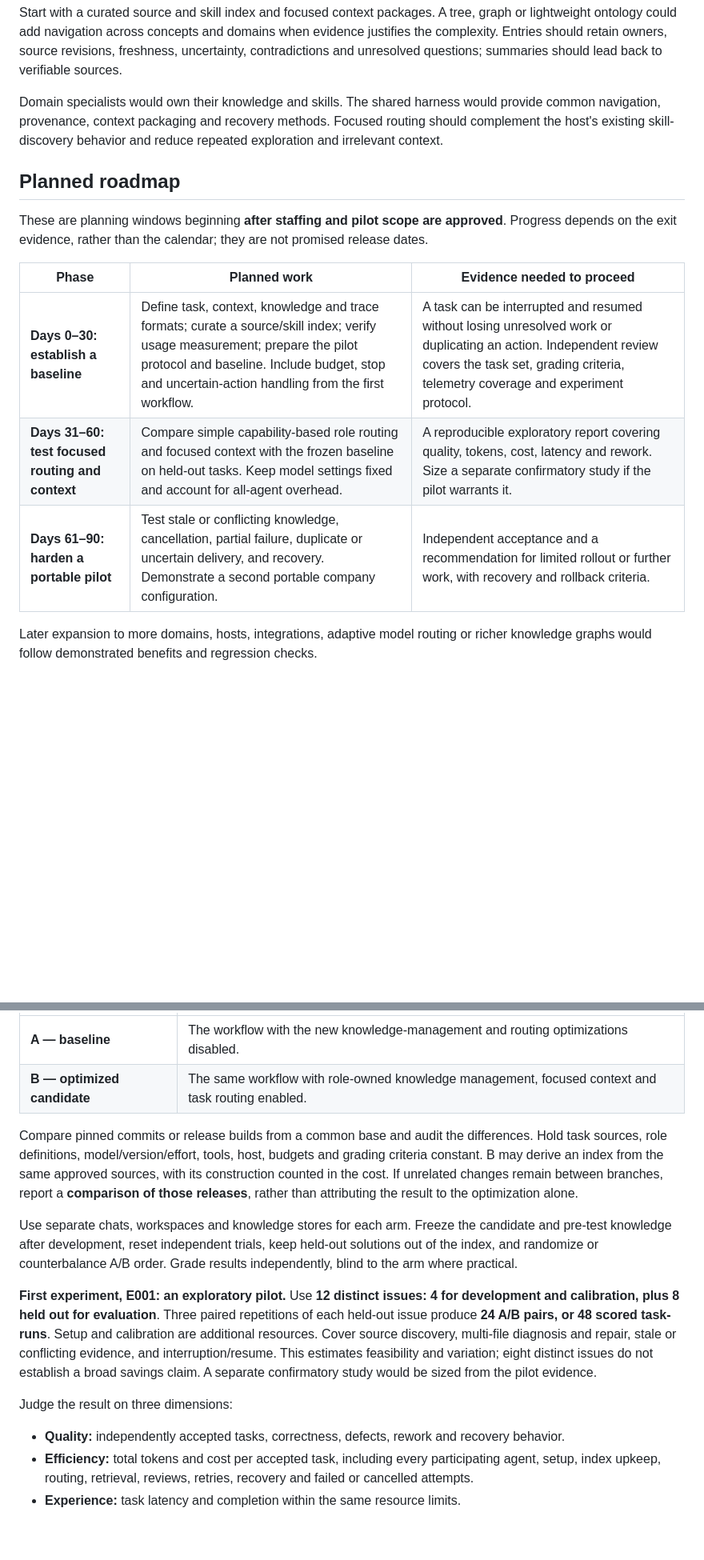
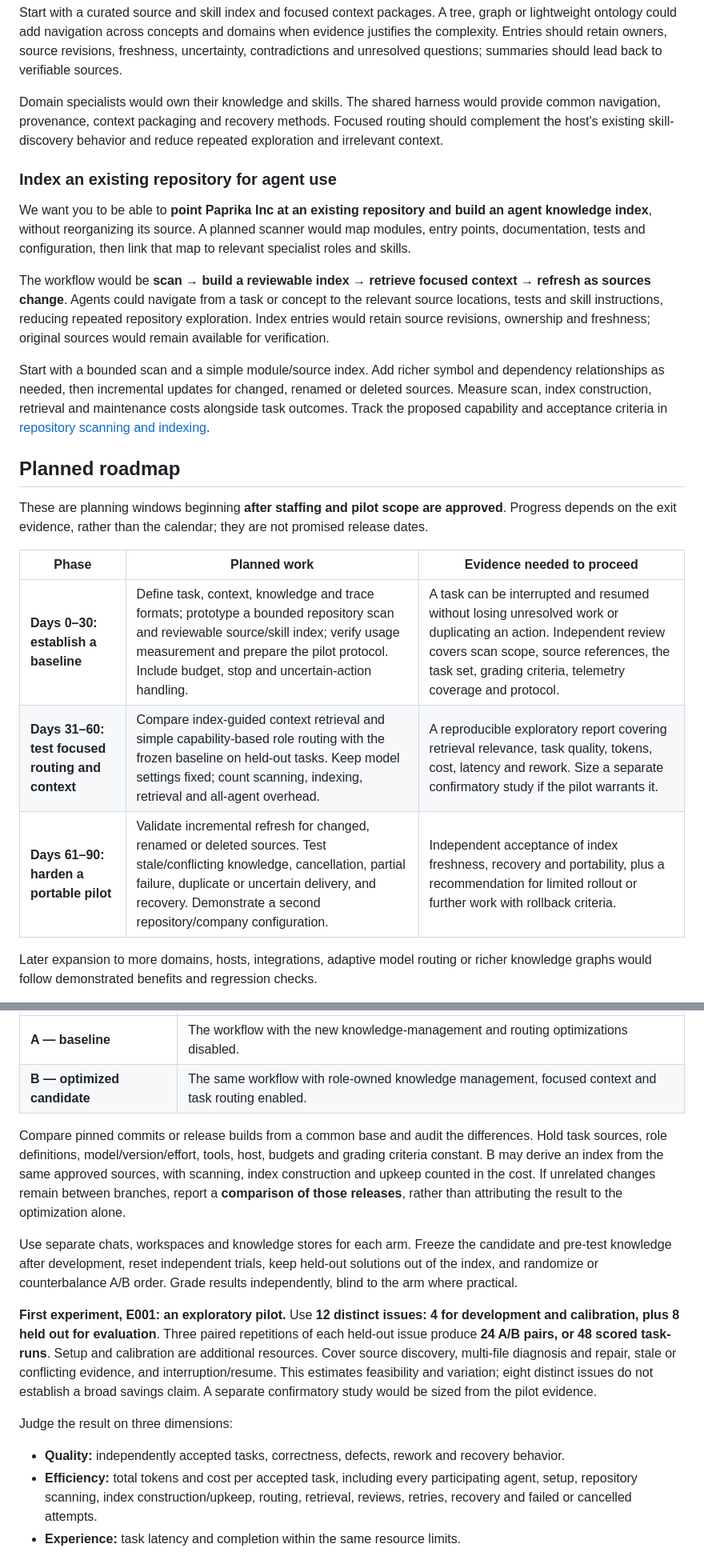
Before and after one commit to newbiesitl/paprika-inc, a Markdown page: README.md, 2 parts joined by grey strips. Shown at 80% size. GitHub-like rendering; blank space fills up the shorter version.

Commit message:
docs: plan existing-repository scanning and knowledge indexing

```diff
--- a/README.md
+++ b/README.md
@@ -218,15 +218,23 @@ Start with a curated source and skill index and focused context packages. A tree
 
 Domain specialists would own their knowledge and skills. The shared harness would provide common navigation, provenance, context packaging and recovery methods. Focused routing should complement the host's existing skill-discovery behavior and reduce repeated exploration and irrelevant context.
 
+### Index an existing repository for agent use
+
+We want you to be able to **point Paprika Inc at an existing repository and build an agent knowledge index**, without reorganizing its source. A planned scanner would map modules, entry points, documentation, tests and configuration, then link that map to relevant specialist roles and skills.
+
+The workflow would be **scan → build a reviewable index → retrieve focused context → refresh as sources change**. Agents could navigate from a task or concept to the relevant source locations, tests and skill instructions, reducing repeated repository exploration. Index entries would retain source revisions, ownership and freshness; original sources would remain available for verification.
+
+Start with a bounded scan and a simple module/source index. Add richer symbol and dependency relationships as needed, then incremental updates for changed, renamed or deleted sources. Measure scan, index construction, retrieval and maintenance costs alongside task outcomes. Track the proposed capability and acceptance criteria in [repository scanning and indexing](https://github.com/newbiesitl/paprika-inc/issues/47).
+
 ## Planned roadmap
 
 These are planning windows beginning **after staffing and pilot scope are approved**. Progress depends on the exit evidence, rather than the calendar; they are not promised release dates.
 
 | Phase | Planned work | Evidence needed to proceed |
 | --- | --- | --- |
-| **Days 0–30: establish a baseline** | Define task, context, knowledge and trace formats; curate a source/skill index; verify usage measurement; prepare the pilot protocol and baseline. Include budget, stop and uncertain-action handling from the first workflow. | A task can be interrupted and resumed without losing unresolved work or duplicating an action. Independent review covers the task set, grading criteria, telemetry coverage and experiment protocol. |
-| **Days 31–60: test focused routing and context** | Compare simple capability-based role routing and focused context with the frozen baseline on held-out tasks. Keep model settings fixed and account for all-agent overhead. | A reproducible exploratory report covering quality, tokens, cost, latency and rework. Size a separate confirmatory study if the pilot warrants it. |
-| **Days 61–90: harden a portable pilot** | Test stale or conflicting knowledge, cancellation, partial failure, duplicate or uncertain delivery, and recovery. Demonstrate a second portable company configuration. | Independent acceptance and a recommendation for limited rollout or further work, with recovery and rollback criteria. |
+| **Days 0–30: establish a baseline** | Define task, context, knowledge and trace formats; prototype a bounded repository scan and reviewable source/skill index; verify usage measurement and prepare the pilot protocol. Include budget, stop and uncertain-action handling. | A task can be interrupted and resumed without losing unresolved work or duplicating an action. Independent review covers scan scope, source references, the task set, grading criteria, telemetry coverage and protocol. |
+| **Days 31–60: test focused routing and context** | Compare index-guided context retrieval and simple capability-based role routing with the frozen baseline on held-out tasks. Keep model settings fixed; count scanning, indexing, retrieval and all-agent overhead. | A reproducible exploratory report covering retrieval relevance, task quality, tokens, cost, latency and rework. Size a separate confirmatory study if the pilot warrants it. |
+| **Days 61–90: harden a portable pilot** | Validate incremental refresh for changed, renamed or deleted sources. Test stale/conflicting knowledge, cancellation, partial failure, duplicate or uncertain delivery, and recovery. Demonstrate a second repository/company configuration. | Independent acceptance of index freshness, recovery and portability, plus a recommendation for limited rollout or further work with rollback criteria. |
 
 Later expansion to more domains, hosts, integrations, adaptive model routing or richer knowledge graphs would follow demonstrated benefits and regression checks.
 
@@ -243,7 +251,7 @@ Follow [development tracking](docs/DEVELOPMENT.md) and the [industry and integra
 | **A — baseline** | The workflow with the new knowledge-management and routing optimizations disabled. |
 | **B — optimized candidate** | The same workflow with role-owned knowledge management, focused context and task routing enabled. |
 
-Compare pinned commits or release builds from a common base and audit the differences. Hold task sources, role definitions, model/version/effort, tools, host, budgets and grading criteria constant. B may derive an index from the same approved sources, with its construction counted in the cost. If unrelated changes remain between branches, report a **comparison of those releases**, rather than attributing the result to the optimization alone.
+Compare pinned commits or release builds from a common base and audit the differences. Hold task sources, role definitions, model/version/effort, tools, host, budgets and grading criteria constant. B may derive an index from the same approved sources, with scanning, index construction and upkeep counted in the cost. If unrelated changes remain between branches, report a **comparison of those releases**, rather than attributing the result to the optimization alone.
 
 Use separate chats, workspaces and knowledge stores for each arm. Freeze the candidate and pre-test knowledge after development, reset independent trials, keep held-out solutions out of the index, and randomize or counterbalance A/B order. Grade results independently, blind to the arm where practical.
 
@@ -252,7 +260,7 @@ Use separate chats, workspaces and knowledge stores for each arm. Freeze the can
 Judge the result on three dimensions:
 
 - **Quality:** independently accepted tasks, correctness, defects, rework and recovery behavior.
-- **Efficiency:** total tokens and cost per accepted task, including every participating agent, setup, index upkeep, routing, retrieval, reviews, retries, recovery and failed or cancelled attempts.
+- **Efficiency:** total tokens and cost per accepted task, including every participating agent, setup, repository scanning, index construction/upkeep, routing, retrieval, reviews, retries, recovery and failed or cancelled attempts.
 - **Experience:** task latency and completion within the same resource limits.
 
 Complete, supported usage measurement is a prerequisite for a **total-token savings claim**. Native-host coverage must be verified; missing usage stays unknown. If coverage is incomplete, report quality, latency and the measurement gap. An instrumented API experiment would need separate approval and would represent a different execution environment.
```
Also changed, not shown: other parts of README.md (+1 -1 lines).
